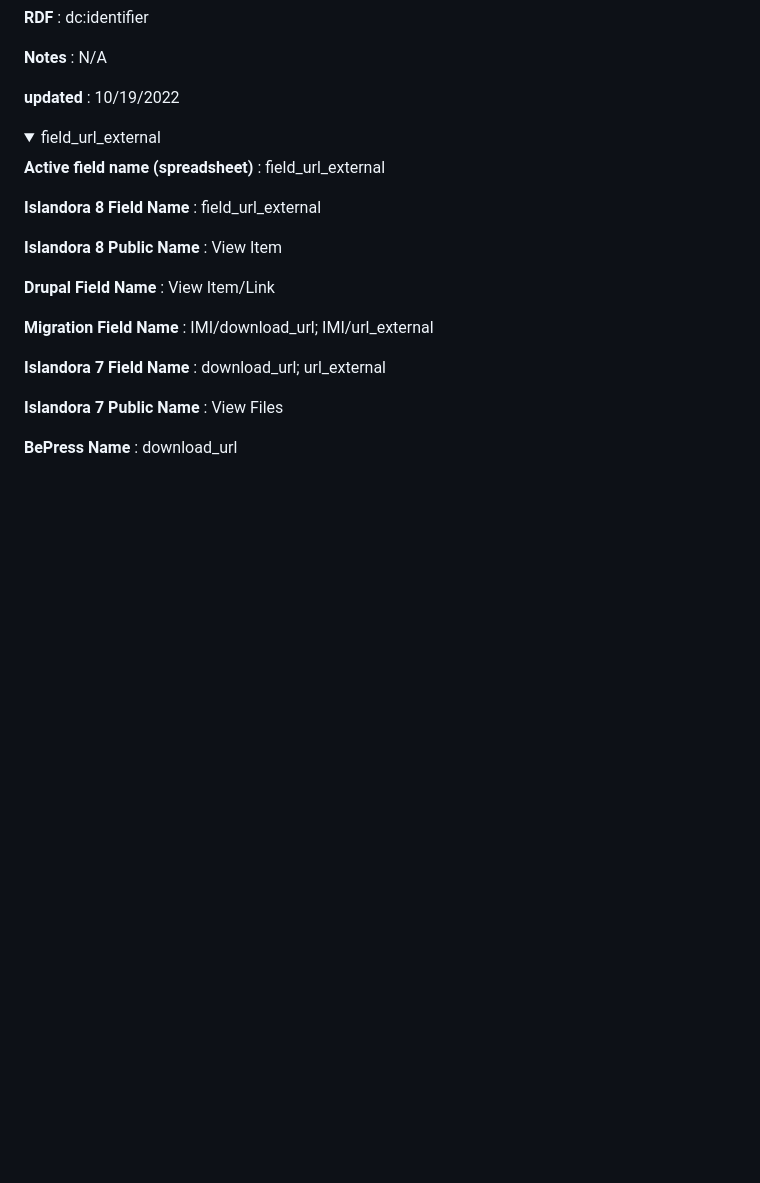
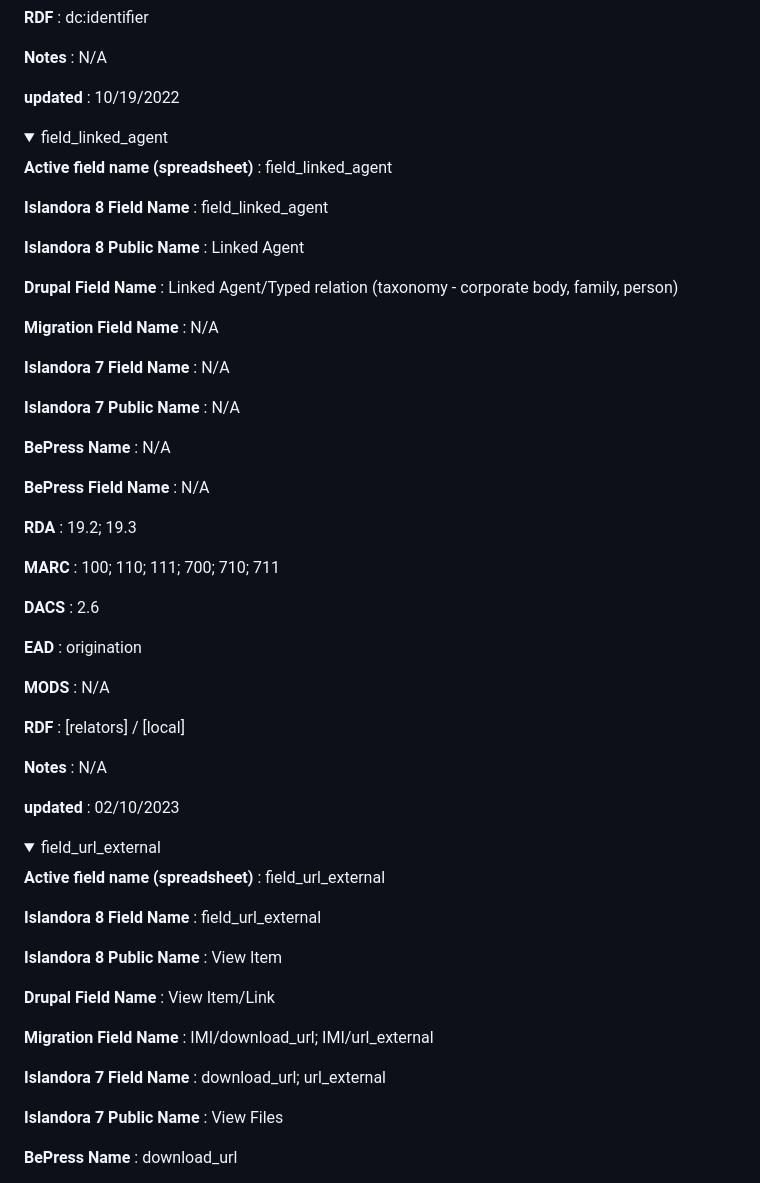
Before and after one commit to paigemorfitt/MODStoRDF.github.io, a Markdown page: field_mappings.md, the part around the change. Drawn GitHub-style; folded sections open; blank space fills up the shorter version.

```diff
--- a/field_mappings.md
+++ b/field_mappings.md
@@ -154,6 +154,26 @@
 	<p><b>RDF</b> : dc:identifier</p>
 	<p><b>Notes</b> : N/A</p>
 	<p><b>updated</b> : 10/19/2022</p>
+</details>
+<details>
+<summary>field_linked_agent</summary>
+	<p><b>Active field name (spreadsheet)</b> : field_linked_agent</p>
+	<p><b>Islandora 8 Field Name</b> : field_linked_agent</p>
+	<p><b>Islandora 8 Public Name</b> : Linked Agent</p>
+	<p><b>Drupal Field Name</b> : Linked Agent/Typed relation (taxonomy - corporate body, family, person)</p>
+	<p><b>Migration Field Name</b> : N/A</p>
+	<p><b>Islandora 7 Field Name</b> : N/A</p>
+	<p><b>Islandora 7 Public Name</b> : N/A</p>
+	<p><b>BePress Name</b> : N/A</p>
+	<p><b>BePress Field Name</b> : N/A</p>
+	<p><b>RDA</b> : 19.2; 19.3</p>
+	<p><b>MARC</b> : 100; 110; 111; 700; 710; 711</p>
+	<p><b>DACS</b> : 2.6</p>
+	<p><b>EAD</b> : origination</p>
+	<p><b>MODS</b> : N/A</p>
+	<p><b>RDF</b> : [relators] / [local]</p>
+	<p><b>Notes</b> : N/A</p>
+	<p><b>updated</b> : 02/10/2023</p>
 </details>
 <details>
 <summary>field_url_external</summary>
```
